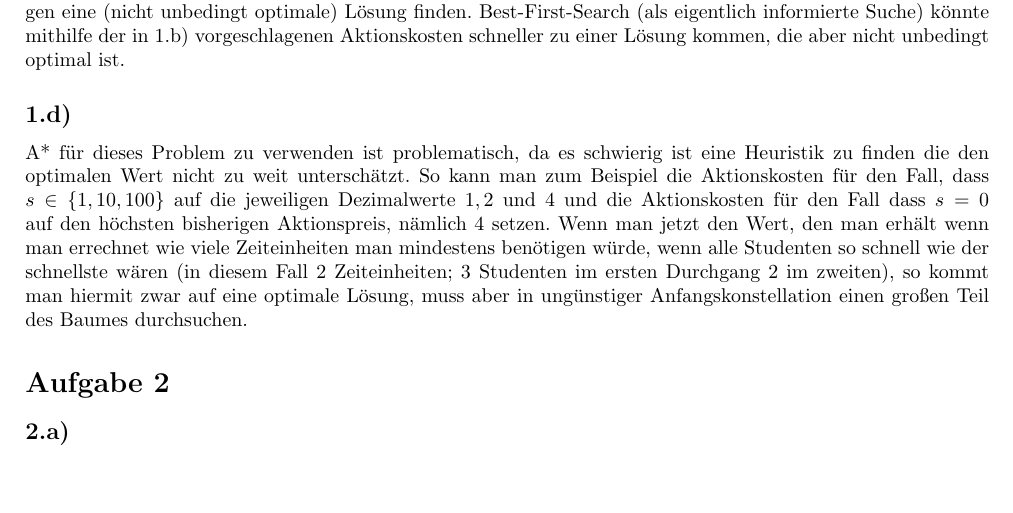
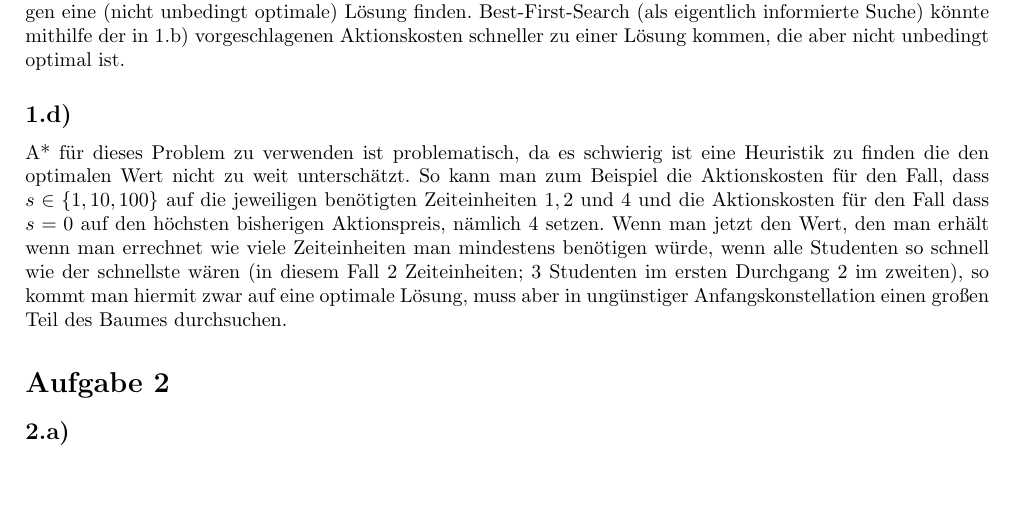
Before and after one commit to MFizz/GKITUB, a LaTeX document (GKI_HA1.tex): part of page 2 of 2, cut so that both start at the same text. Compiled offline with pdfLaTeX; a LaTeX package or settings file that is missing is left out.

Commit message:
1 komplett

```diff
--- a/GKI_HA1.tex
+++ b/GKI_HA1.tex
@@ -101,7 +101,7 @@ Ohne andere wie in (1.a) beschriebenen Terminierungsformen ist die maximale Tief
 Tiefensuche eignet sich nicht da die maximale Tiefe des Baumes unendlich beträgt. Breitensuche würde dagegen eine (nicht unbedingt optimale) Lösung finden. Best-First-Search (als eigentlich informierte Suche) könnte mithilfe der in 1.b) vorgeschlagenen Aktionskosten schneller zu einer Lösung kommen, die aber nicht unbedingt optimal ist.
 
 \subsection*{1.d)}
-A* für dieses Problem zu verwenden ist problematisch, da es schwierig ist eine Heuristik zu finden die den optimalen Wert nicht zu weit unterschätzt. So kann man zum Beispiel die Aktionskosten für den Fall, dass $s \in \{1,10,100\}$ auf die jeweiligen Dezimalwerte $1, 2$ und $4$ und die Aktionskosten für den Fall dass $s=0$ auf den höchsten bisherigen Aktionspreis, nämlich $4$ setzen. Wenn man jetzt den Wert, den man erhält wenn man errechnet wie viele Zeiteinheiten man mindestens benötigen würde, wenn alle Studenten so schnell wie der schnellste wären (in diesem Fall 2 Zeiteinheiten; 3 Studenten im ersten Durchgang 2 im zweiten), so kommt man hiermit zwar auf eine optimale Lösung, muss aber in ungünstiger Anfangskonstellation einen großen Teil des Baumes durchsuchen.
+A* für dieses Problem zu verwenden ist problematisch, da es schwierig ist eine Heuristik zu finden die den optimalen Wert nicht zu weit unterschätzt. So kann man zum Beispiel die Aktionskosten für den Fall, dass $s \in \{1,10,100\}$ auf die jeweiligen benötigten Zeiteinheiten $1, 2$ und $4$ und die Aktionskosten für den Fall dass $s=0$ auf den höchsten bisherigen Aktionspreis, nämlich $4$ setzen. Wenn man jetzt den Wert, den man erhält wenn man errechnet wie viele Zeiteinheiten man mindestens benötigen würde, wenn alle Studenten so schnell wie der schnellste wären (in diesem Fall 2 Zeiteinheiten; 3 Studenten im ersten Durchgang 2 im zweiten), so kommt man hiermit zwar auf eine optimale Lösung, muss aber in ungünstiger Anfangskonstellation einen großen Teil des Baumes durchsuchen.
 
 \section*{Aufgabe 2}
 \subsection*{2.a)}
```
